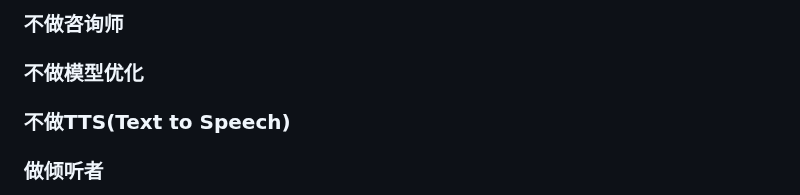
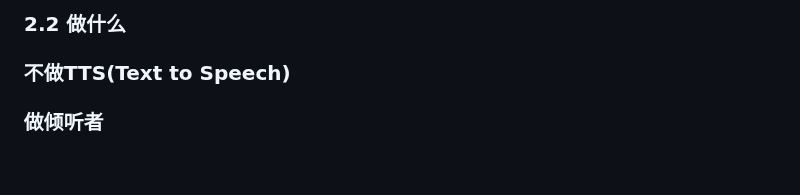
Before and after one commit to Ryan-Chen-Yuan/HKU-Capstone-XY, a Markdown page: docs/Detailed Proposal(Draft).md, the part around one of its changes. Rendered like a GitHub page; blank space fills up the shorter version.

```diff
--- a/docs/Detailed Proposal(Draft).md
+++ b/docs/Detailed Proposal(Draft).md
@@ -42,7 +45,5 @@
 
-### 不做咨询师
-
-### 不做模型优化
+### 2.2 做什么
 
 ### 不做TTS(Text to Speech)
 
```
Also changed, not shown: other parts of docs/Detailed Proposal(Draft).md (+4 -1 lines).
